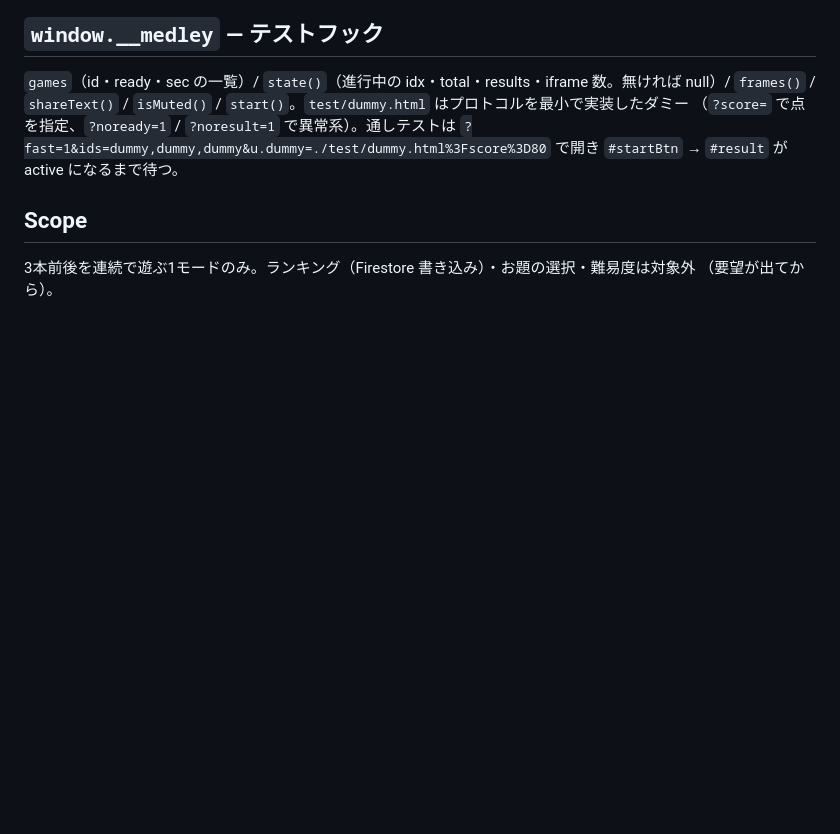
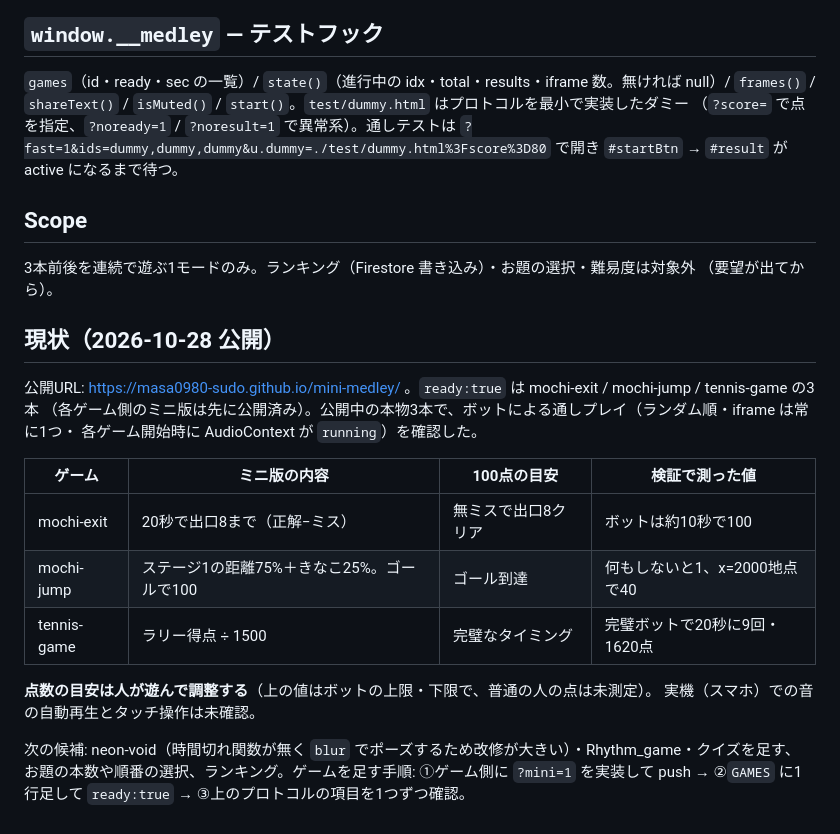
Before and after one commit to masa0980-sudo/mini-medley, a Markdown page: CLAUDE.md, the part around the change. Rendered like a GitHub page; blank space fills up the shorter version.

Commit message:
現状と点数の目安を CLAUDE.md に記録
Co-Authored-By: Claude Sonnet 5.5 <noreply@anthropic.com>

```diff
--- a/CLAUDE.md
+++ b/CLAUDE.md
@@ -69,3 +69,22 @@ This file provides guidance to Claude Code (claude.ai/code) when working with co
 
 3本前後を連続で遊ぶ1モードのみ。ランキング（Firestore 書き込み）・お題の選択・難易度は対象外
 （要望が出てから）。
+
+## 現状（2026-10-28 公開）
+
+公開URL: https://masa0980-sudo.github.io/mini-medley/ 。`ready:true` は mochi-exit / mochi-jump / tennis-game の3本
+（各ゲーム側のミニ版は先に公開済み）。公開中の本物3本で、ボットによる通しプレイ（ランダム順・iframe は常に1つ・
+各ゲーム開始時に AudioContext が `running`）を確認した。
+
+| ゲーム | ミニ版の内容 | 100点の目安 | 検証で測った値 |
+|---|---|---|---|
+| mochi-exit | 20秒で出口8まで（正解−ミス） | 無ミスで出口8クリア | ボットは約10秒で100 |
+| mochi-jump | ステージ1の距離75%＋きなこ25%。ゴールで100 | ゴール到達 | 何もしないと1、x=2000地点で40 |
+| tennis-game | ラリー得点 ÷ 1500 | 完璧なタイミング | 完璧ボットで20秒に9回・1620点 |
+
+**点数の目安は人が遊んで調整する**（上の値はボットの上限・下限で、普通の人の点は未測定）。
+実機（スマホ）での音の自動再生とタッチ操作は未確認。
+
+次の候補: neon-void（時間切れ関数が無く `blur` でポーズするため改修が大きい）・Rhythm_game・クイズを足す、
+お題の本数や順番の選択、ランキング。ゲームを足す手順: ①ゲーム側に `?mini=1` を実装して push →
+②`GAMES` に1行足して `ready:true` → ③上のプロトコルの項目を1つずつ確認。
```
